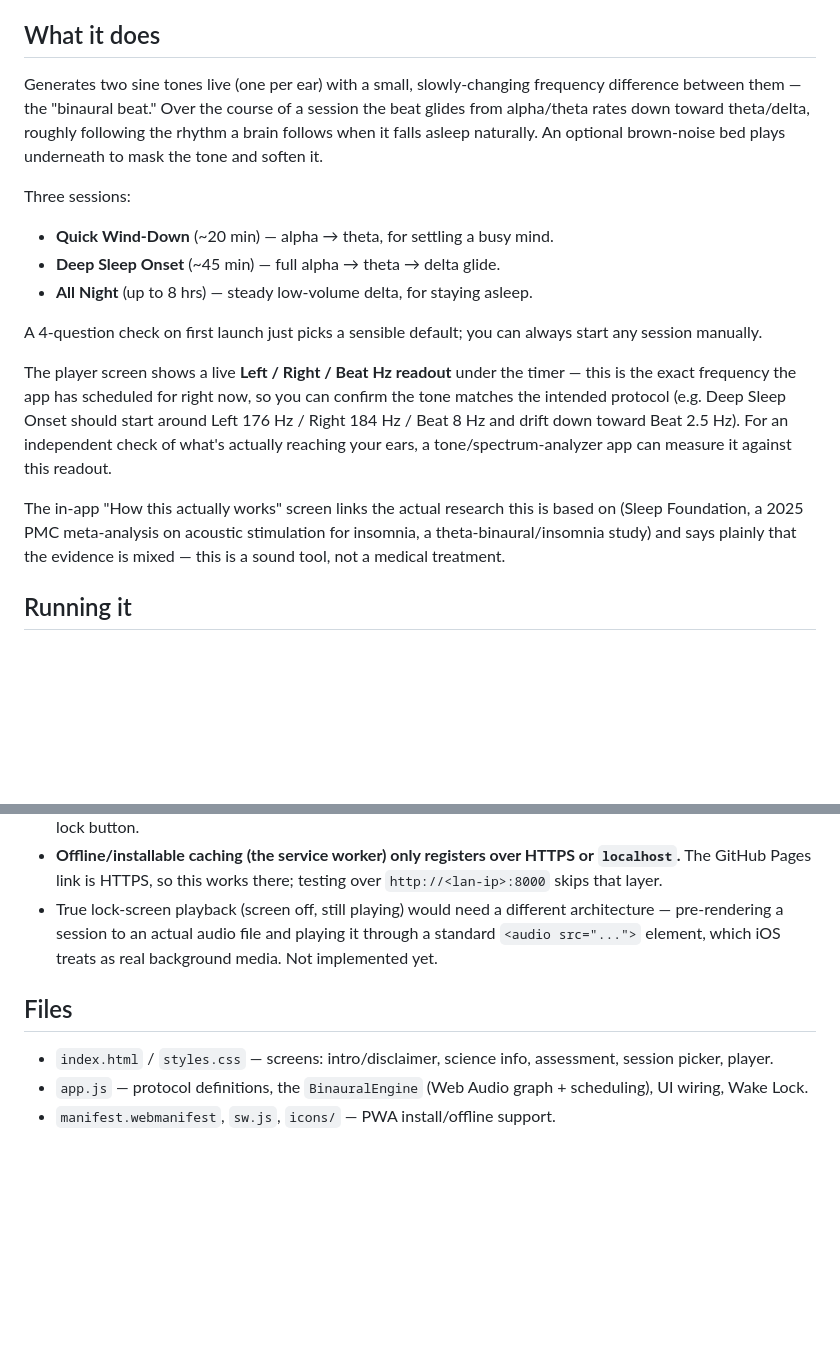
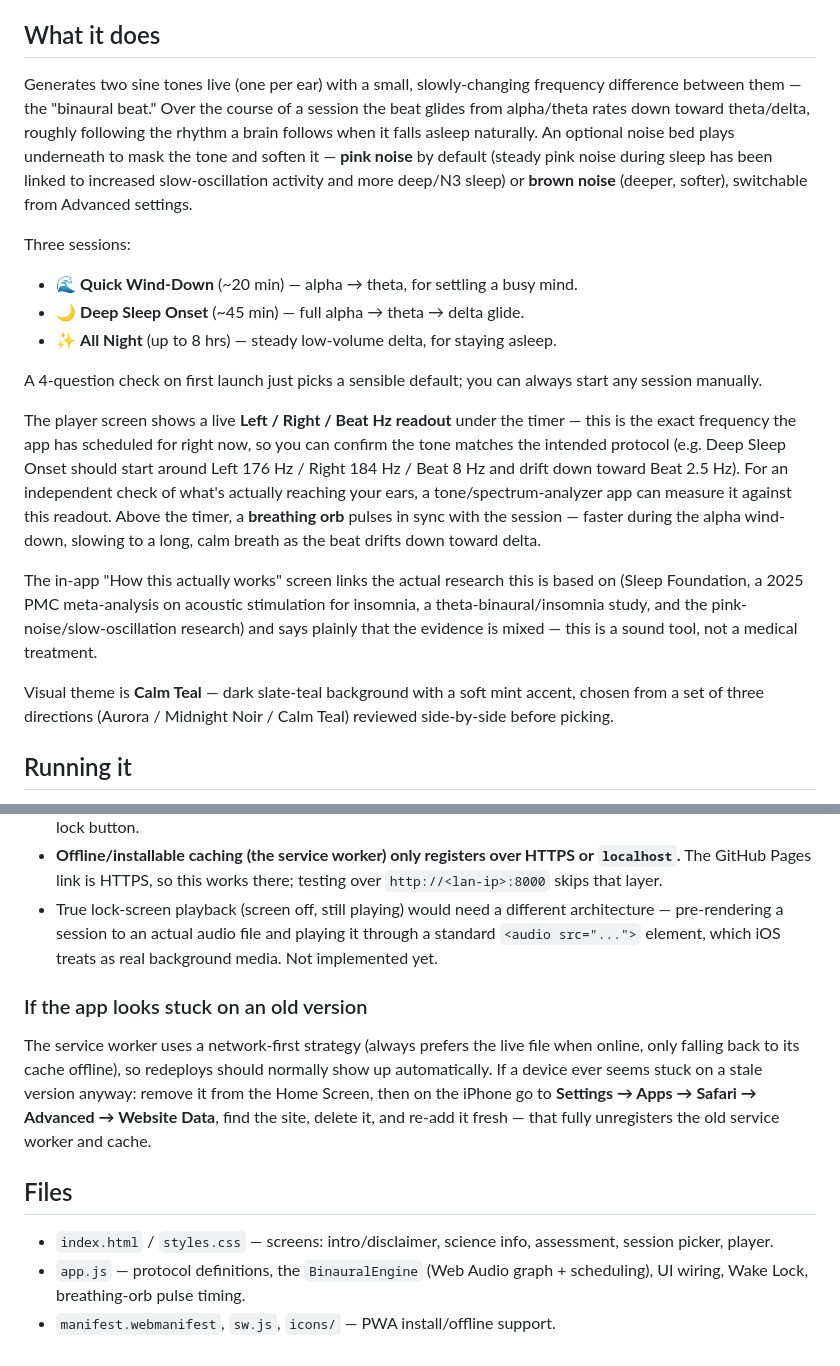
Before and after one commit to CaptainCandlestick/driftdown-sleep, a Markdown page: README.md, 2 parts joined by grey strips. GitHub-like rendering; blank space fills up the shorter version.

Commit message:
Update README for pink noise, breathing orb, Calm Teal theme, and the stale-cache fix
Co-Authored-By: Claude Sonnet 5 <noreply@anthropic.com>

```diff
--- a/README.md
+++ b/README.md
@@ -6,18 +6,20 @@ A binaural-beat sleep sound player you run from your iPhone's browser. No app st
 
 ## What it does
 
-Generates two sine tones live (one per ear) with a small, slowly-changing frequency difference between them — the "binaural beat." Over the course of a session the beat glides from alpha/theta rates down toward theta/delta, roughly following the rhythm a brain follows when it falls asleep naturally. An optional brown-noise bed plays underneath to mask the tone and soften it.
+Generates two sine tones live (one per ear) with a small, slowly-changing frequency difference between them — the "binaural beat." Over the course of a session the beat glides from alpha/theta rates down toward theta/delta, roughly following the rhythm a brain follows when it falls asleep naturally. An optional noise bed plays underneath to mask the tone and soften it — **pink noise** by default (steady pink noise during sleep has been linked to increased slow-oscillation activity and more deep/N3 sleep) or **brown noise** (deeper, softer), switchable from Advanced settings.
 
 Three sessions:
-- **Quick Wind-Down** (~20 min) — alpha → theta, for settling a busy mind.
-- **Deep Sleep Onset** (~45 min) — full alpha → theta → delta glide.
-- **All Night** (up to 8 hrs) — steady low-volume delta, for staying asleep.
+- 🌊 **Quick Wind-Down** (~20 min) — alpha → theta, for settling a busy mind.
+- 🌙 **Deep Sleep Onset** (~45 min) — full alpha → theta → delta glide.
+- ✨ **All Night** (up to 8 hrs) — steady low-volume delta, for staying asleep.
 
 A 4-question check on first launch just picks a sensible default; you can always start any session manually.
 
-The player screen shows a live **Left / Right / Beat Hz readout** under the timer — this is the exact frequency the app has scheduled for right now, so you can confirm the tone matches the intended protocol (e.g. Deep Sleep Onset should start around Left 176 Hz / Right 184 Hz / Beat 8 Hz and drift down toward Beat 2.5 Hz). For an independent check of what's actually reaching your ears, a tone/spectrum-analyzer app can measure it against this readout.
+The player screen shows a live **Left / Right / Beat Hz readout** under the timer — this is the exact frequency the app has scheduled for right now, so you can confirm the tone matches the intended protocol (e.g. Deep Sleep Onset should start around Left 176 Hz / Right 184 Hz / Beat 8 Hz and drift down toward Beat 2.5 Hz). For an independent check of what's actually reaching your ears, a tone/spectrum-analyzer app can measure it against this readout. Above the timer, a **breathing orb** pulses in sync with the session — faster during the alpha wind-down, slowing to a long, calm breath as the beat drifts down toward delta.
 
-The in-app "How this actually works" screen links the actual research this is based on (Sleep Foundation, a 2025 PMC meta-analysis on acoustic stimulation for insomnia, a theta-binaural/insomnia study) and says plainly that the evidence is mixed — this is a sound tool, not a medical treatment.
+The in-app "How this actually works" screen links the actual research this is based on (Sleep Foundation, a 2025 PMC meta-analysis on acoustic stimulation for insomnia, a theta-binaural/insomnia study, and the pink-noise/slow-oscillation research) and says plainly that the evidence is mixed — this is a sound tool, not a medical treatment.
+
+Visual theme is **Calm Teal** — dark slate-teal background with a soft mint accent, chosen from a set of three directions (Aurora / Midnight Noir / Calm Teal) reviewed side-by-side before picking.
 
 ## Running it
 
@@ -41,8 +43,12 @@ Optional: Share → **Add to Home Screen** for an app-like icon and full-screen
 - **Offline/installable caching (the service worker) only registers over HTTPS or `localhost`.** The GitHub Pages link is HTTPS, so this works there; testing over `http://<lan-ip>:8000` skips that layer.
 - True lock-screen playback (screen off, still playing) would need a different architecture — pre-rendering a session to an actual audio file and playing it through a standard `<audio src="...">` element, which iOS treats as real background media. Not implemented yet.
 
+### If the app looks stuck on an old version
+
+The service worker uses a network-first strategy (always prefers the live file when online, only falling back to its cache offline), so redeploys should normally show up automatically. If a device ever seems stuck on a stale version anyway: remove it from the Home Screen, then on the iPhone go to **Settings → Apps → Safari → Advanced → Website Data**, find the site, delete it, and re-add it fresh — that fully unregisters the old service worker and cache.
+
 ## Files
 
 - `index.html` / `styles.css` — screens: intro/disclaimer, science info, assessment, session picker, player.
-- `app.js` — protocol definitions, the `BinauralEngine` (Web Audio graph + scheduling), UI wiring, Wake Lock.
+- `app.js` — protocol definitions, the `BinauralEngine` (Web Audio graph + scheduling), UI wiring, Wake Lock, breathing-orb pulse timing.
 - `manifest.webmanifest`, `sw.js`, `icons/` — PWA install/offline support.
```
